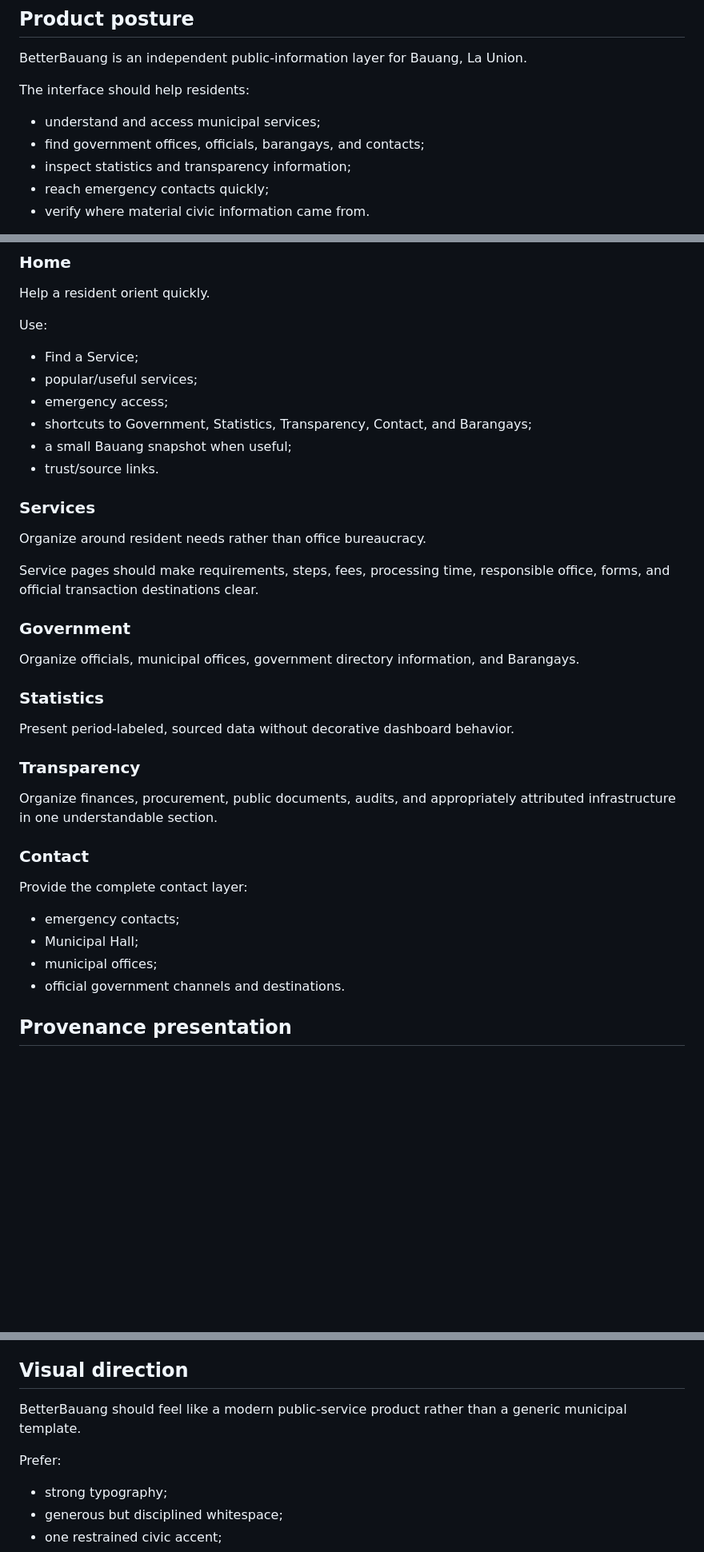
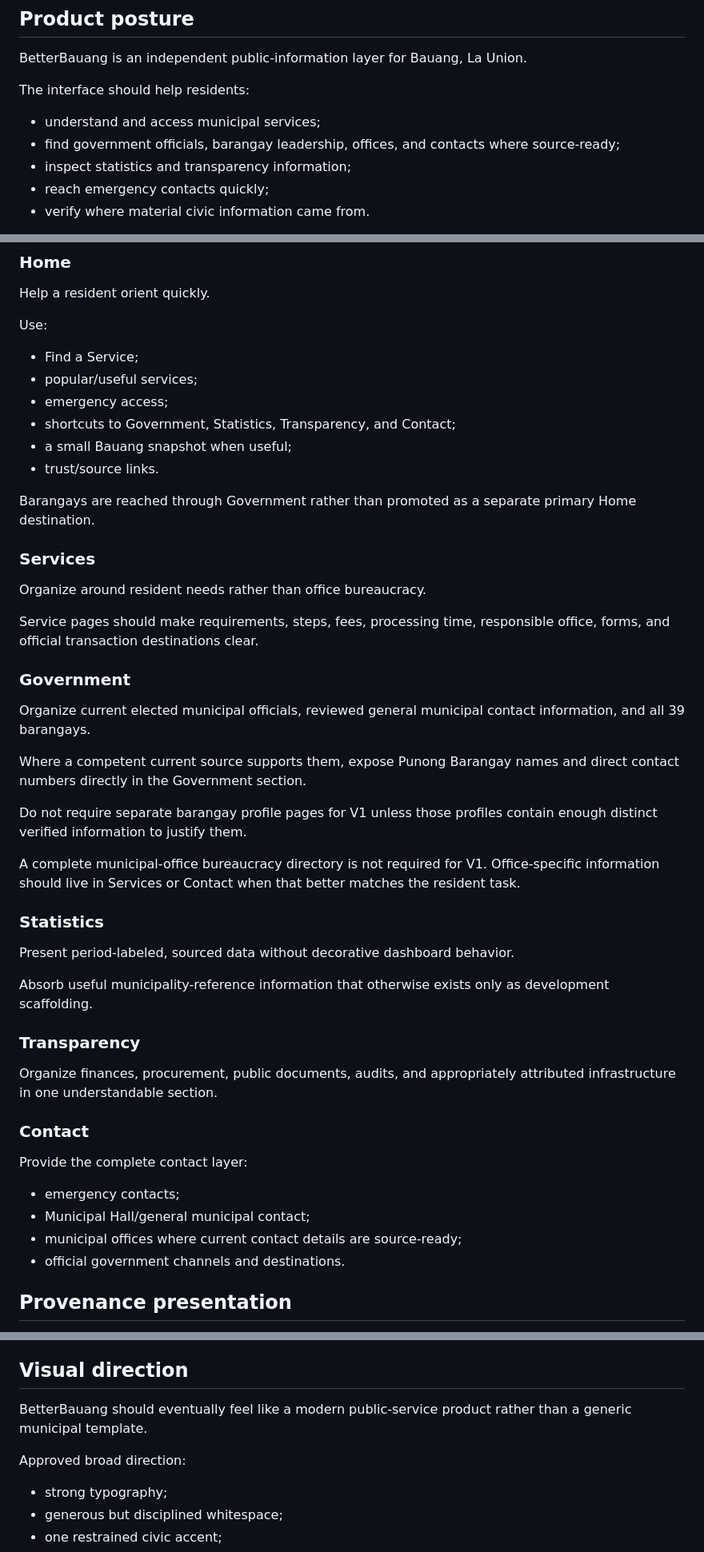
Before and after one commit to loudaboi/betterbauang, a Markdown page: docs/EXPERIENCE_FOUNDATION.md, 3 parts joined by grey strips. Shown at 80% size. Rendered like a GitHub page; blank space fills up the shorter version.

Commit message:
docs: align experience plan with rebuild boundary

```diff
--- a/docs/EXPERIENCE_FOUNDATION.md
+++ b/docs/EXPERIENCE_FOUNDATION.md
@@ -16,7 +16,7 @@ BetterBauang is an independent public-information layer for Bauang, La Union.
 The interface should help residents:
 
 - understand and access municipal services;
-- find government offices, officials, barangays, and contacts;
+- find government officials, barangay leadership, offices, and contacts where source-ready;
 - inspect statistics and transparency information;
 - reach emergency contacts quickly;
 - verify where material civic information came from.
@@ -122,9 +138,11 @@ Use:
 - Find a Service;
 - popular/useful services;
 - emergency access;
-- shortcuts to Government, Statistics, Transparency, Contact, and Barangays;
+- shortcuts to Government, Statistics, Transparency, and Contact;
 - a small Bauang snapshot when useful;
 - trust/source links.
+
+Barangays are reached through Government rather than promoted as a separate primary Home destination.
 
 ### Services
 
@@ -134,11 +152,19 @@ Service pages should make requirements, steps, fees, processing time, responsibl
 
 ### Government
 
-Organize officials, municipal offices, government directory information, and Barangays.
+Organize current elected municipal officials, reviewed general municipal contact information, and all 39 barangays.
+
+Where a competent current source supports them, expose Punong Barangay names and direct contact numbers directly in the Government section.
+
+Do not require separate barangay profile pages for V1 unless those profiles contain enough distinct verified information to justify them.
+
+A complete municipal-office bureaucracy directory is not required for V1. Office-specific information should live in Services or Contact when that better matches the resident task.
 
 ### Statistics
 
 Present period-labeled, sourced data without decorative dashboard behavior.
+
+Absorb useful municipality-reference information that otherwise exists only as development scaffolding.
 
 ### Transparency
 
@@ -149,8 +175,8 @@ Organize finances, procurement, public documents, audits, and appropriately attr
 Provide the complete contact layer:
 
 - emergency contacts;
-- Municipal Hall;
-- municipal offices;
+- Municipal Hall/general municipal contact;
+- municipal offices where current contact details are source-ready;
 - official government channels and destinations.
 
 ## Provenance presentation
@@ -211,9 +237,9 @@ The shared shell must:
 
 ## Visual direction
 
-BetterBauang should feel like a modern public-service product rather than a generic municipal template.
+BetterBauang should eventually feel like a modern public-service product rather than a generic municipal template.
 
-Prefer:
+Approved broad direction:
 
 - strong typography;
 - generous but disciplined whitespace;
```
Also changed, not shown: other parts of docs/EXPERIENCE_FOUNDATION.md (+30 -0 lines).
